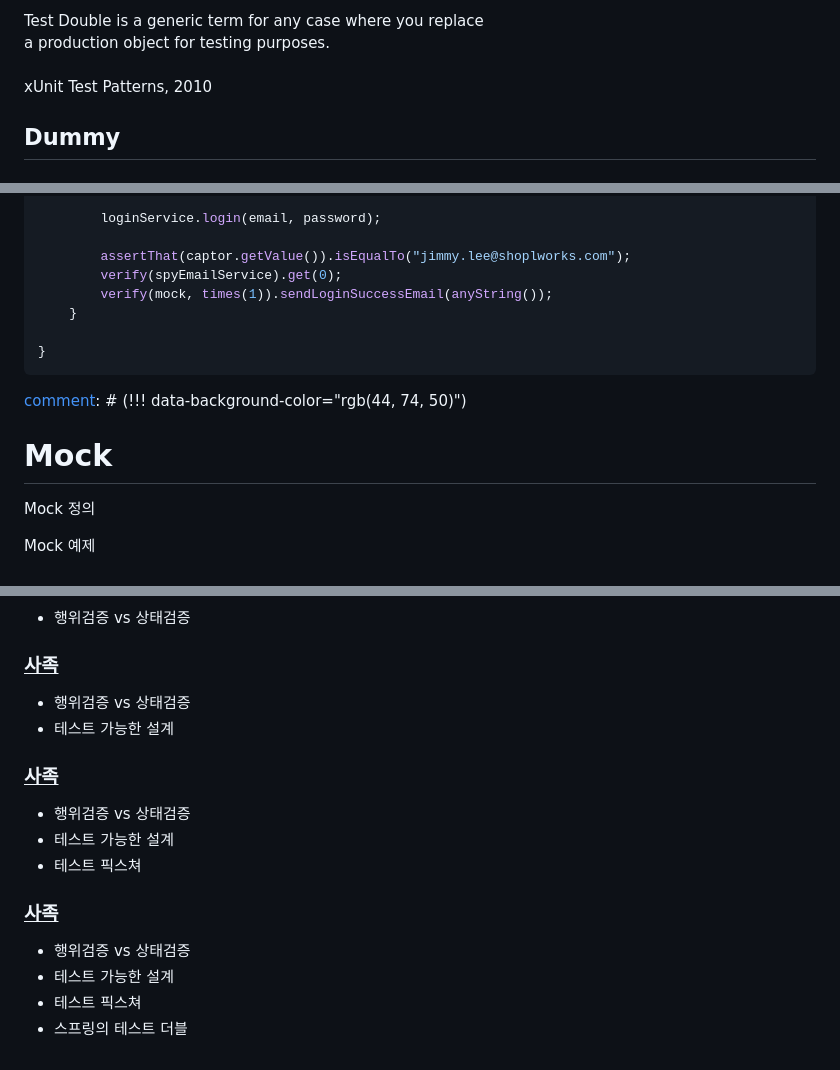
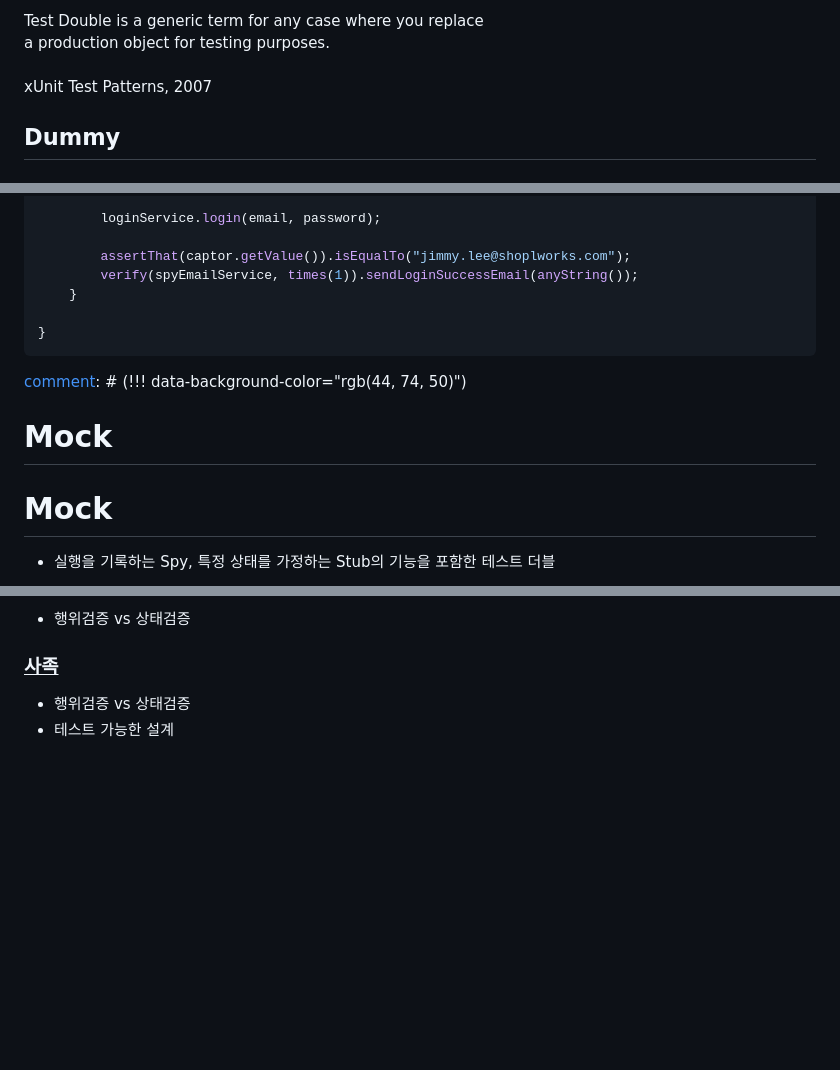
Before and after one commit to e-build/slide-test-double, a Markdown page: test-double.md, 3 parts joined by grey strips. Rendered like a GitHub page; blank space fills up the shorter version.

```diff
--- a/test-double.md
+++ b/test-double.md
@@ -59,7 +59,7 @@ Jimmy | Shopl & Company | June 3, 2022
 <br/>
 
 <div style="text-align:right; font-size:17px;">
-    xUnit Test Patterns, 2010
+    xUnit Test Patterns, 2007
 </div>
 
 [comment]: # (!!!)
@@ -569,8 +569,7 @@ public class LoginServiceTest {
         loginService.login(email, password);
 
         assertThat(captor.getValue()).isEqualTo("jimmy.lee@shoplworks.com");
-        verify(spyEmailService).get(0);
-        verify(mock, times(1)).sendLoginSuccessEmail(anyString());
+        verify(spyEmailService, times(1)).sendLoginSuccessEmail(anyString());
     }
 
 }
@@ -584,7 +583,7 @@ public class LoginServiceTest {
 
-Mock 정의
+# Mock
 
-[comment]: # (|||)
+* 실행을 기록하는 Spy, 특정 상태를 가정하는 Stub의 기능을 포함한 테스트 더블
 
-Mock 예제
+[comment]: # (||| data-auto-animate)
 
@@ -606,20 +613,3 @@ Mock 예제
 * 테스트 가능한 설계
 
 [comment]: # (||| data-auto-animate)
-
-### <u>사족</u>
-
-* 행위검증 vs 상태검증
-* 테스트 가능한 설계
-* 테스트 픽스쳐
-
-[comment]: # (||| data-auto-animate)
-
-### <u>사족</u>
-
-* 행위검증 vs 상태검증
-* 테스트 가능한 설계
-* 테스트 픽스쳐
-* 스프링의 테스트 더블
-<!-- @Mock, @MockBean, @Spy, SpyBean, @InjectMocks -->
-
```
Also changed, not shown: other parts of test-double.md (+11 -4 lines), resources/mock-range.png (added), test-double/resources/mock-range.png (added), 1 other file.
